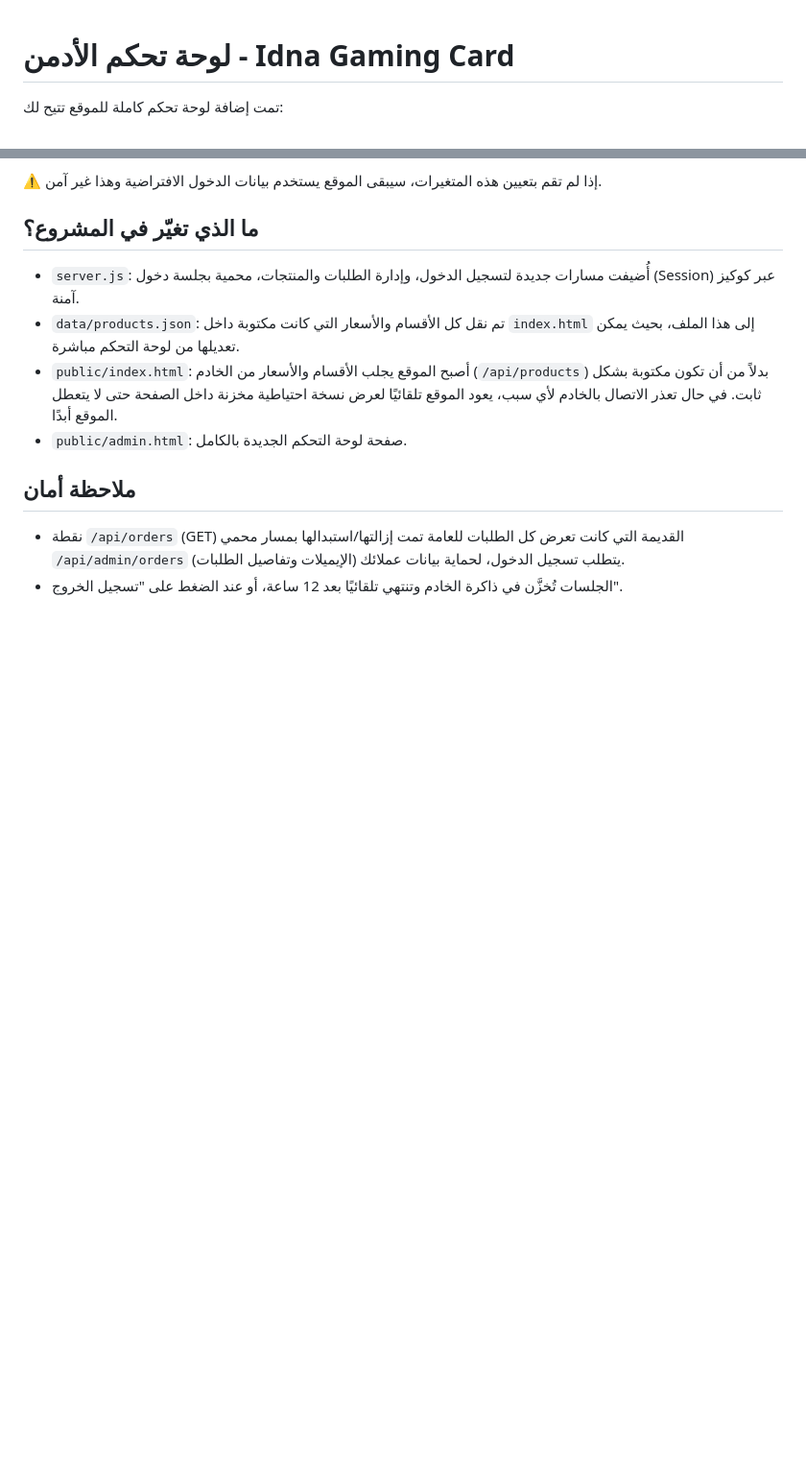
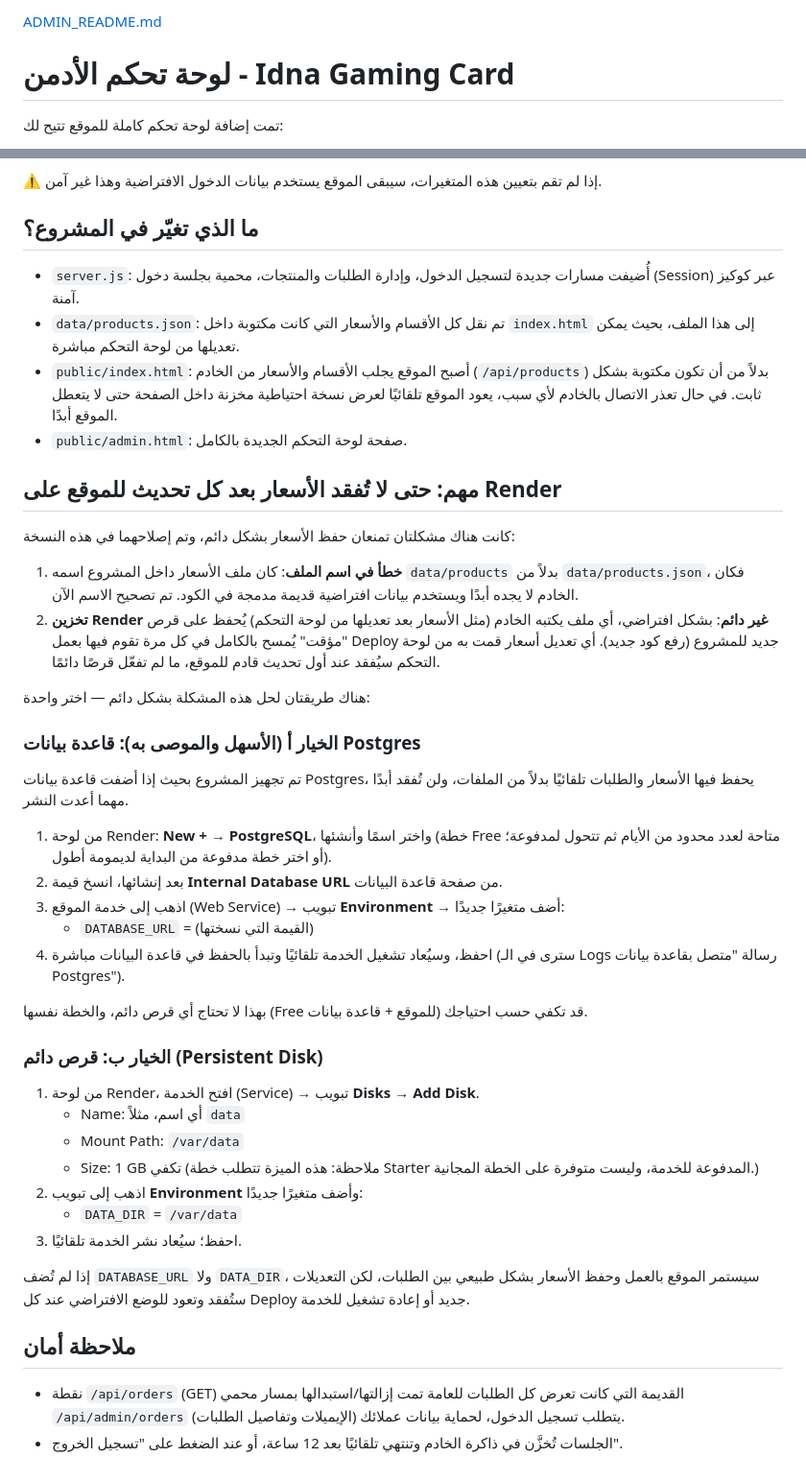
Before and after one commit to awad872020/idna-game-card, a Markdown page: ADMIN_README.md, 2 parts joined by grey strips. Shown at 96% size. GitHub-like rendering; blank space fills up the shorter version.

```diff
--- a/ADMIN_README.md
+++ b/ADMIN_README.md
@@ -1,3 +1,4 @@
+[ADMIN_README.md](https://github.com/user-attachments/files/32326421/ADMIN_README.md)
 # لوحة تحكم الأدمن - Idna Gaming Card
 
 تمت إضافة لوحة تحكم كاملة للموقع تتيح لك:
@@ -40,6 +41,40 @@ https://idna-game-card.onrender.com/admin.html
 - `public/index.html`: أصبح الموقع يجلب الأقسام والأسعار من الخادم (`/api/products`) بدلاً من أن تكون مكتوبة بشكل ثابت. في حال تعذر الاتصال بالخادم لأي سبب، يعود الموقع تلقائيًا لعرض نسخة احتياطية مخزنة داخل الصفحة حتى لا يتعطل الموقع أبدًا.
 - `public/admin.html`: صفحة لوحة التحكم الجديدة بالكامل.
 
+## مهم: حتى لا تُفقد الأسعار بعد كل تحديث للموقع على Render
+
+كانت هناك مشكلتان تمنعان حفظ الأسعار بشكل دائم، وتم إصلاحهما في هذه النسخة:
+
+1. **خطأ في اسم الملف**: كان ملف الأسعار داخل المشروع اسمه `data/products` بدلاً من `data/products.json`، فكان الخادم لا يجده أبدًا ويستخدم بيانات افتراضية قديمة مدمجة في الكود. تم تصحيح الاسم الآن.
+2. **تخزين Render غير دائم**: بشكل افتراضي، أي ملف يكتبه الخادم (مثل الأسعار بعد تعديلها من لوحة التحكم) يُحفظ على قرص "مؤقت" يُمسح بالكامل في كل مرة تقوم فيها بعمل Deploy جديد للمشروع (رفع كود جديد). أي تعديل أسعار قمت به من لوحة التحكم سيُفقد عند أول تحديث قادم للموقع، ما لم تفعّل قرصًا دائمًا.
+
+هناك طريقتان لحل هذه المشكلة بشكل دائم — اختر واحدة:
+
+### الخيار أ (الأسهل والموصى به): قاعدة بيانات Postgres
+
+تم تجهيز المشروع بحيث إذا أضفت قاعدة بيانات Postgres، يحفظ فيها الأسعار والطلبات تلقائيًا بدلاً من الملفات، ولن تُفقد أبدًا مهما أعدت النشر.
+
+1. من لوحة Render: **New +** → **PostgreSQL**، واختر اسمًا وأنشئها (خطة Free متاحة لعدد محدود من الأيام ثم تتحول لمدفوعة؛ أو اختر خطة مدفوعة من البداية لديمومة أطول).
+2. بعد إنشائها، انسخ قيمة **Internal Database URL** من صفحة قاعدة البيانات.
+3. اذهب إلى خدمة الموقع (Web Service) → تبويب **Environment** → أضف متغيرًا جديدًا:
+   - `DATABASE_URL` = (القيمة التي نسختها)
+4. احفظ، وسيُعاد تشغيل الخدمة تلقائيًا وتبدأ بالحفظ في قاعدة البيانات مباشرة (سترى في الـ Logs رسالة "متصل بقاعدة بيانات Postgres").
+
+بهذا لا تحتاج أي قرص دائم، والخطة نفسها (Free للموقع + قاعدة بيانات) قد تكفي حسب احتياجك.
+
+### الخيار ب: قرص دائم (Persistent Disk)
+
+1. من لوحة Render، افتح الخدمة (Service) → تبويب **Disks** → **Add Disk**.
+   - Name: أي اسم، مثلاً `data`
+   - Mount Path: `/var/data`
+   - Size: 1 GB تكفي
+   (ملاحظة: هذه الميزة تتطلب خطة Starter المدفوعة للخدمة، وليست متوفرة على الخطة المجانية.)
+2. اذهب إلى تبويب **Environment** وأضف متغيرًا جديدًا:
+   - `DATA_DIR` = `/var/data`
+3. احفظ؛ سيُعاد نشر الخدمة تلقائيًا.
+
+إذا لم تُضف `DATABASE_URL` ولا `DATA_DIR`، سيستمر الموقع بالعمل وحفظ الأسعار بشكل طبيعي بين الطلبات، لكن التعديلات ستُفقد وتعود للوضع الافتراضي عند كل Deploy جديد أو إعادة تشغيل للخدمة.
+
 ## ملاحظة أمان
 
 - نقطة `/api/orders` (GET) القديمة التي كانت تعرض كل الطلبات للعامة تمت إزالتها/استبدالها بمسار محمي `/api/admin/orders` يتطلب تسجيل الدخول، لحماية بيانات عملائك (الإيميلات وتفاصيل الطلبات).
```
